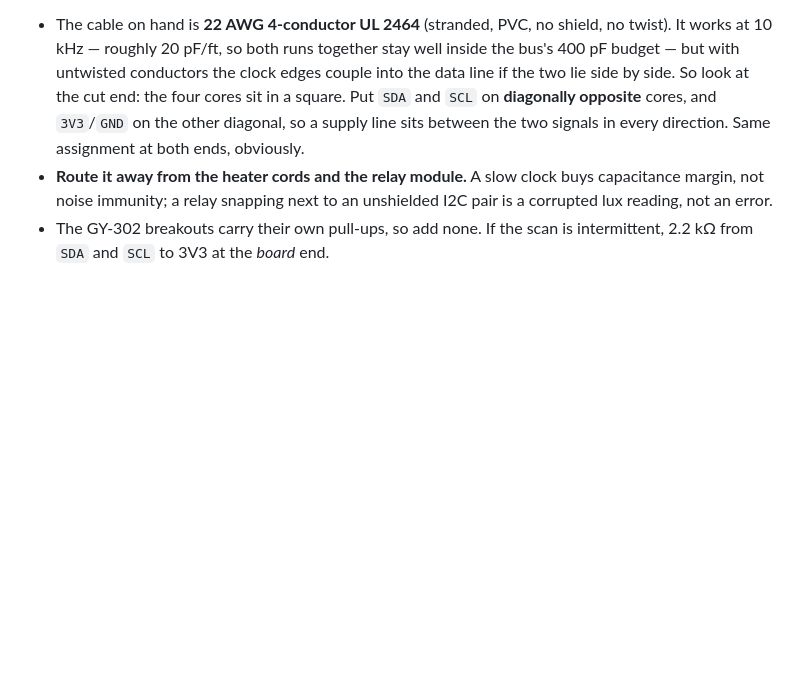
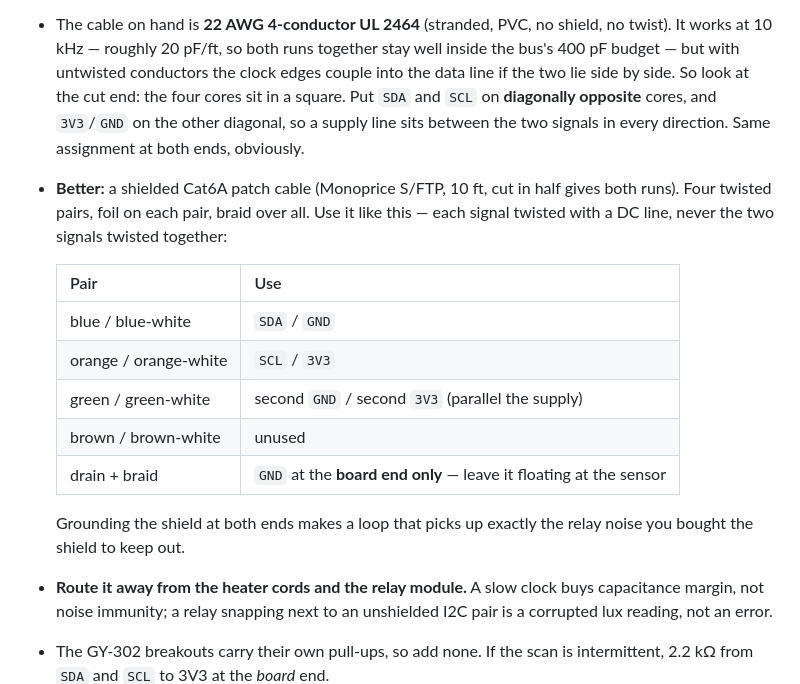
Before and after one commit to JoshuaSeidel/tank-monitor, a Markdown page: ASSEMBLY.md, the part around the change. GitHub-like rendering; blank space fills up the shorter version.

Commit message:
Assembly: shielded Cat6A pair assignment for the lux runs
Co-Authored-By: Claude Opus 5 <noreply@anthropic.com>

```diff
--- a/ASSEMBLY.md
+++ b/ASSEMBLY.md
@@ -689,6 +689,21 @@ a run that long needs. Your side of the bargain:
   Put `SDA` and `SCL` on **diagonally opposite** cores, and `3V3`/`GND` on
   the other diagonal, so a supply line sits between the two signals in
   every direction. Same assignment at both ends, obviously.
+- **Better:** a shielded Cat6A patch cable (Monoprice S/FTP, 10 ft, cut in
+  half gives both runs). Four twisted pairs, foil on each pair, braid over
+  all. Use it like this — each signal twisted with a DC line, never the two
+  signals twisted together:
+
+  | Pair | Use |
+  |---|---|
+  | blue / blue-white | `SDA` / `GND` |
+  | orange / orange-white | `SCL` / `3V3` |
+  | green / green-white | second `GND` / second `3V3` (parallel the supply) |
+  | brown / brown-white | unused |
+  | drain + braid | `GND` at the **board end only** — leave it floating at the sensor |
+
+  Grounding the shield at both ends makes a loop that picks up exactly the
+  relay noise you bought the shield to keep out.
 - **Route it away from the heater cords and the relay module.** A slow clock
   buys capacitance margin, not noise immunity; a relay snapping next to an
   unshielded I2C pair is a corrupted lux reading, not an error.
```
